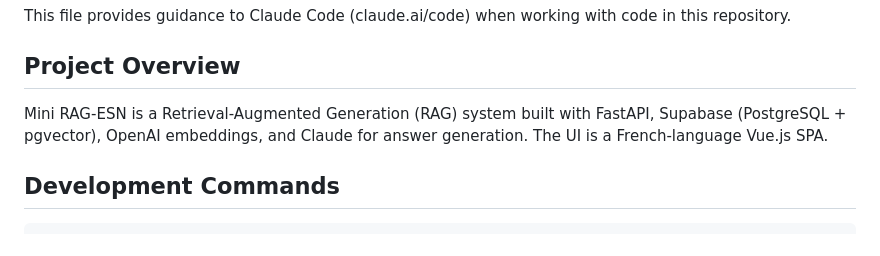
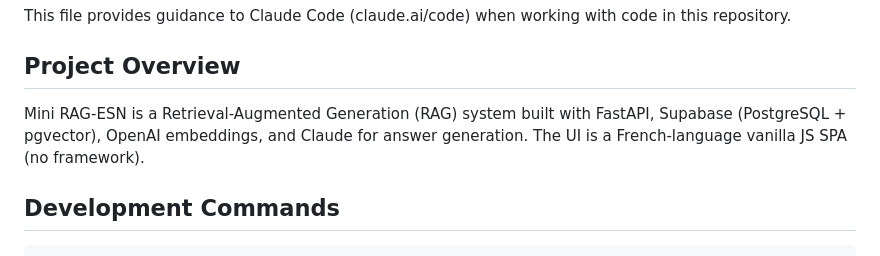
Before and after one commit to rapprou/mini-rag-esn, a Markdown page: CLAUDE.md, the part around the change. GitHub-like rendering.

```diff
--- a/CLAUDE.md
+++ b/CLAUDE.md
@@ -4,7 +4,7 @@ This file provides guidance to Claude Code (claude.ai/code) when working with co
 
 ## Project Overview
 
-Mini RAG-ESN is a Retrieval-Augmented Generation (RAG) system built with FastAPI, Supabase (PostgreSQL + pgvector), OpenAI embeddings, and Claude for answer generation. The UI is a French-language Vue.js SPA.
+Mini RAG-ESN is a Retrieval-Augmented Generation (RAG) system built with FastAPI, Supabase (PostgreSQL + pgvector), OpenAI embeddings, and Claude for answer generation. The UI is a French-language vanilla JS SPA (no framework).
 
 ## Development Commands
 
```
Also changed, not shown: README.md (+78 -20 lines), docs/screenshots/rag-demo-query.png (added), 3 other files.
